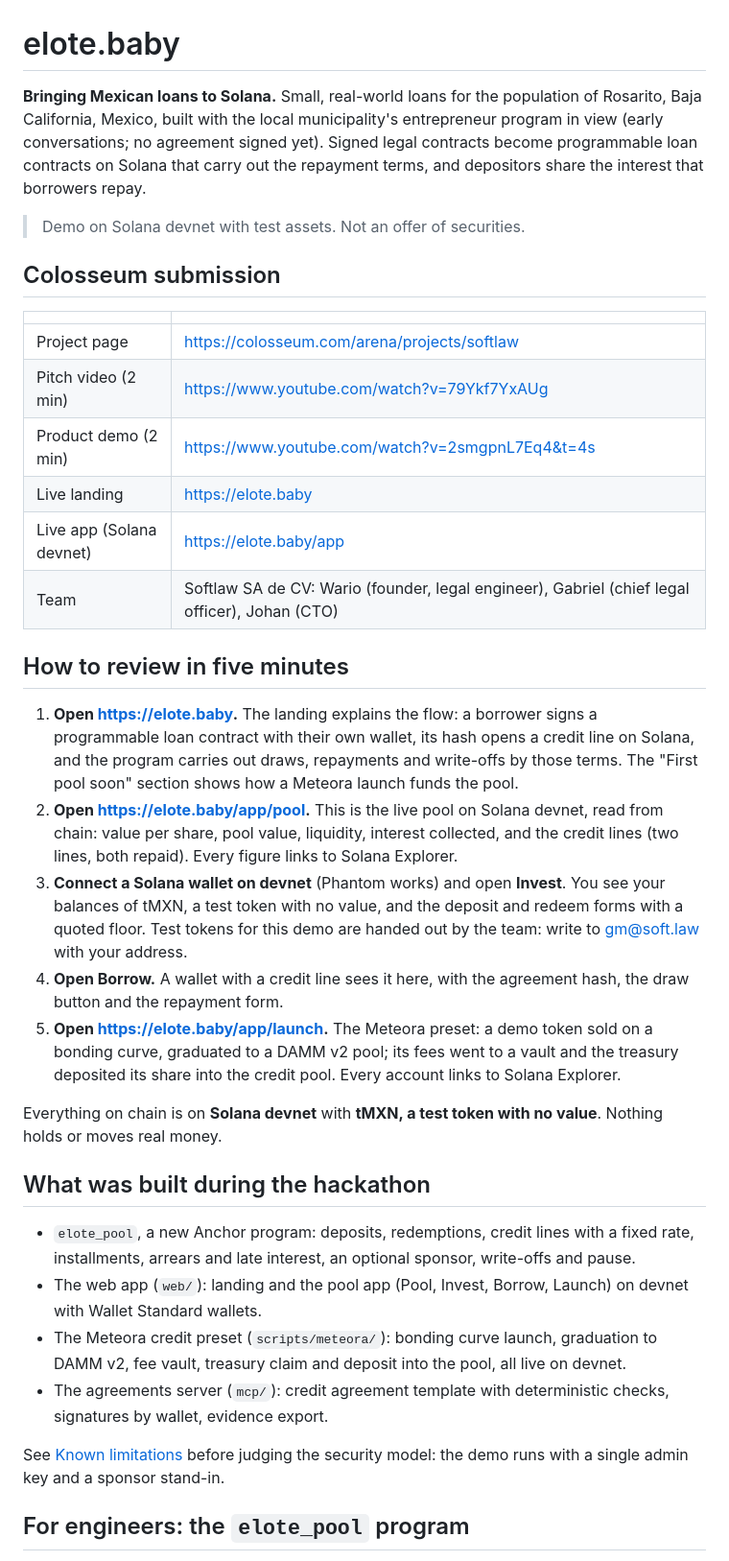
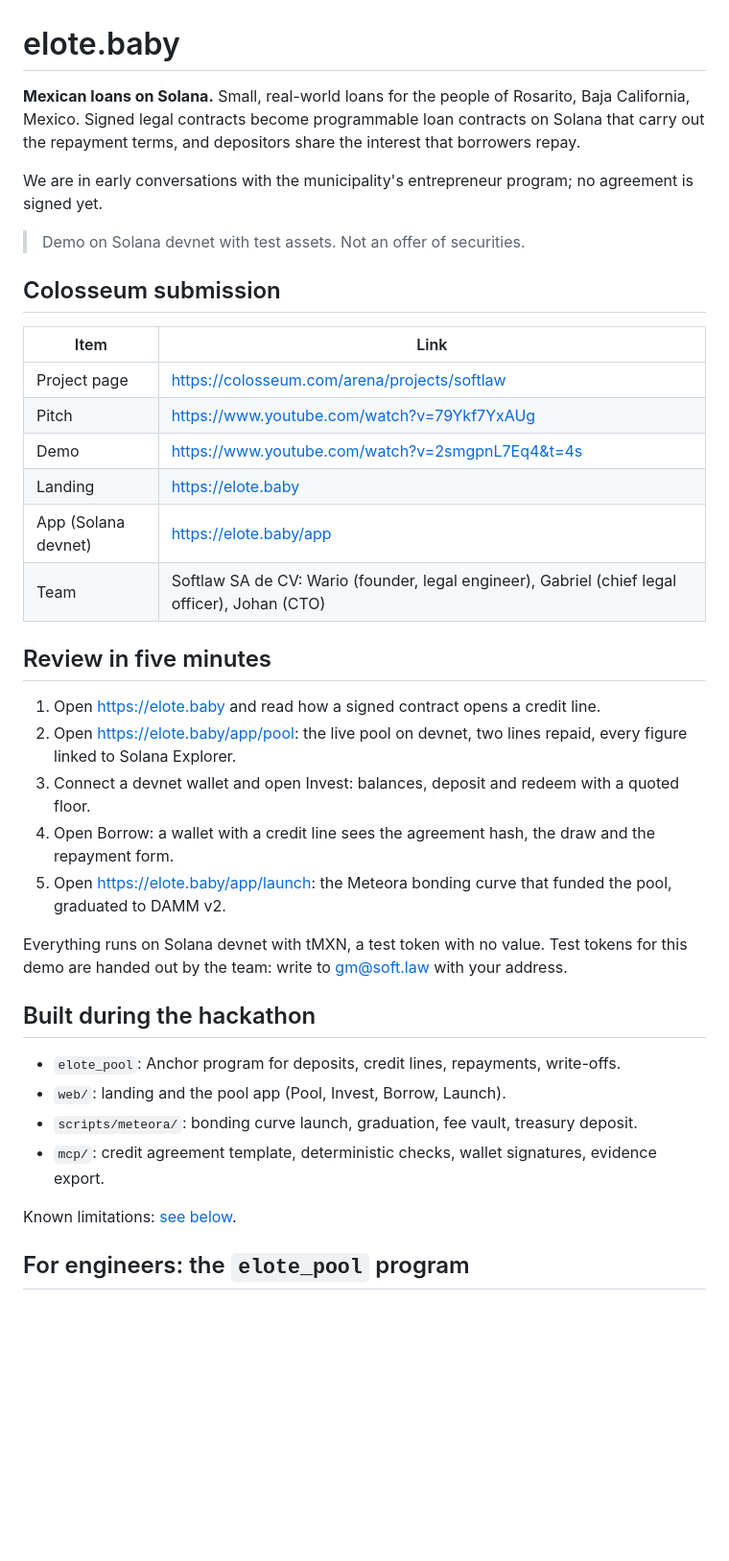
Before and after one commit to soft-law/elote-baby, a Markdown page: README.md, the part around the change. Shown at 96% size. GitHub-like rendering; blank space fills up the shorter version.

Commit message:
Tighten the README opening

```diff
--- a/README.md
+++ b/README.md
@@ -1,57 +1,43 @@
 # elote.baby
 
-**Bringing Mexican loans to Solana.** Small, real-world loans for the population of Rosarito, Baja
-California, Mexico, built with the local municipality's entrepreneur program in view (early
-conversations; no agreement signed yet). Signed legal contracts become programmable loan contracts
-on Solana that carry out the repayment terms, and depositors share the interest that borrowers repay.
+**Mexican loans on Solana.** Small, real-world loans for the people of Rosarito, Baja California,
+Mexico. Signed legal contracts become programmable loan contracts on Solana that carry out the
+repayment terms, and depositors share the interest that borrowers repay.
+
+We are in early conversations with the municipality's entrepreneur program; no agreement is signed yet.
 
 > Demo on Solana devnet with test assets. Not an offer of securities.
 
 ## Colosseum submission
 
-| | |
+| Item | Link |
 |---|---|
 | Project page | https://colosseum.com/arena/projects/softlaw |
-| Pitch video (2 min) | https://www.youtube.com/watch?v=79Ykf7YxAUg |
-| Product demo (2 min) | https://www.youtube.com/watch?v=2smgpnL7Eq4&t=4s |
-| Live landing | https://elote.baby |
-| Live app (Solana devnet) | https://elote.baby/app |
+| Pitch | https://www.youtube.com/watch?v=79Ykf7YxAUg |
+| Demo | https://www.youtube.com/watch?v=2smgpnL7Eq4&t=4s |
+| Landing | https://elote.baby |
+| App (Solana devnet) | https://elote.baby/app |
 | Team | Softlaw SA de CV: Wario (founder, legal engineer), Gabriel (chief legal officer), Johan (CTO) |
 
-## How to review in five minutes
+## Review in five minutes
 
-1. **Open https://elote.baby.** The landing explains the flow: a borrower signs a programmable loan
-   contract with their own wallet, its hash opens a credit line on Solana, and the program carries
-   out draws, repayments and write-offs by those terms. The "First pool soon" section shows how a
-   Meteora launch funds the pool.
-2. **Open https://elote.baby/app/pool.** This is the live pool on Solana devnet, read from chain:
-   value per share, pool value, liquidity, interest collected, and the credit lines (two lines,
-   both repaid). Every figure links to Solana Explorer.
-3. **Connect a Solana wallet on devnet** (Phantom works) and open **Invest**. You see your balances
-   of tMXN, a test token with no value, and the deposit and redeem forms with a quoted floor. Test
-   tokens for this demo are handed out by the team: write to gm@soft.law with your address.
-4. **Open Borrow.** A wallet with a credit line sees it here, with the agreement hash, the draw
-   button and the repayment form.
-5. **Open https://elote.baby/app/launch.** The Meteora preset: a demo token sold on a bonding curve,
-   graduated to a DAMM v2 pool; its fees went to a vault and the treasury deposited its share into
-   the credit pool. Every account links to Solana Explorer.
+1. Open https://elote.baby and read how a signed contract opens a credit line.
+2. Open https://elote.baby/app/pool: the live pool on devnet, two lines repaid, every figure linked to Solana Explorer.
+3. Connect a devnet wallet and open Invest: balances, deposit and redeem with a quoted floor.
+4. Open Borrow: a wallet with a credit line sees the agreement hash, the draw and the repayment form.
+5. Open https://elote.baby/app/launch: the Meteora bonding curve that funded the pool, graduated to DAMM v2.
 
-Everything on chain is on **Solana devnet** with **tMXN, a test token with no value**. Nothing
-holds or moves real money.
+Everything runs on Solana devnet with tMXN, a test token with no value. Test tokens for this demo
+are handed out by the team: write to gm@soft.law with your address.
 
-## What was built during the hackathon
+## Built during the hackathon
 
-- `elote_pool`, a new Anchor program: deposits, redemptions, credit lines with a fixed rate,
-  installments, arrears and late interest, an optional sponsor, write-offs and pause.
-- The web app (`web/`): landing and the pool app (Pool, Invest, Borrow, Launch) on devnet with
-  Wallet Standard wallets.
-- The Meteora credit preset (`scripts/meteora/`): bonding curve launch, graduation to DAMM v2, fee
-  vault, treasury claim and deposit into the pool, all live on devnet.
-- The agreements server (`mcp/`): credit agreement template with deterministic checks, signatures
-  by wallet, evidence export.
+- `elote_pool`: Anchor program for deposits, credit lines, repayments, write-offs.
+- `web/`: landing and the pool app (Pool, Invest, Borrow, Launch).
+- `scripts/meteora/`: bonding curve launch, graduation, fee vault, treasury deposit.
+- `mcp/`: credit agreement template, deterministic checks, wallet signatures, evidence export.
 
-See [Known limitations](#known-limitations-devnet-demo) before judging the security model: the
-demo runs with a single admin key and a sponsor stand-in.
+Known limitations: [see below](#known-limitations-devnet-demo).
 
 ## For engineers: the `elote_pool` program
 
```
